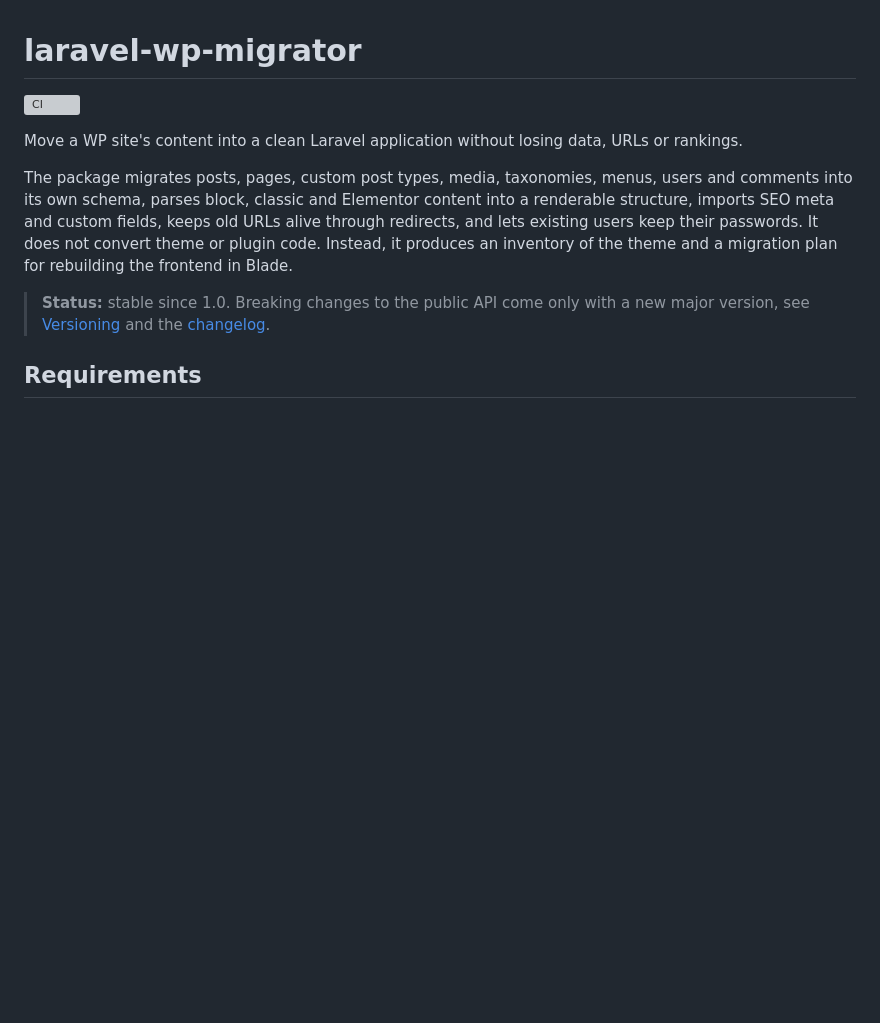
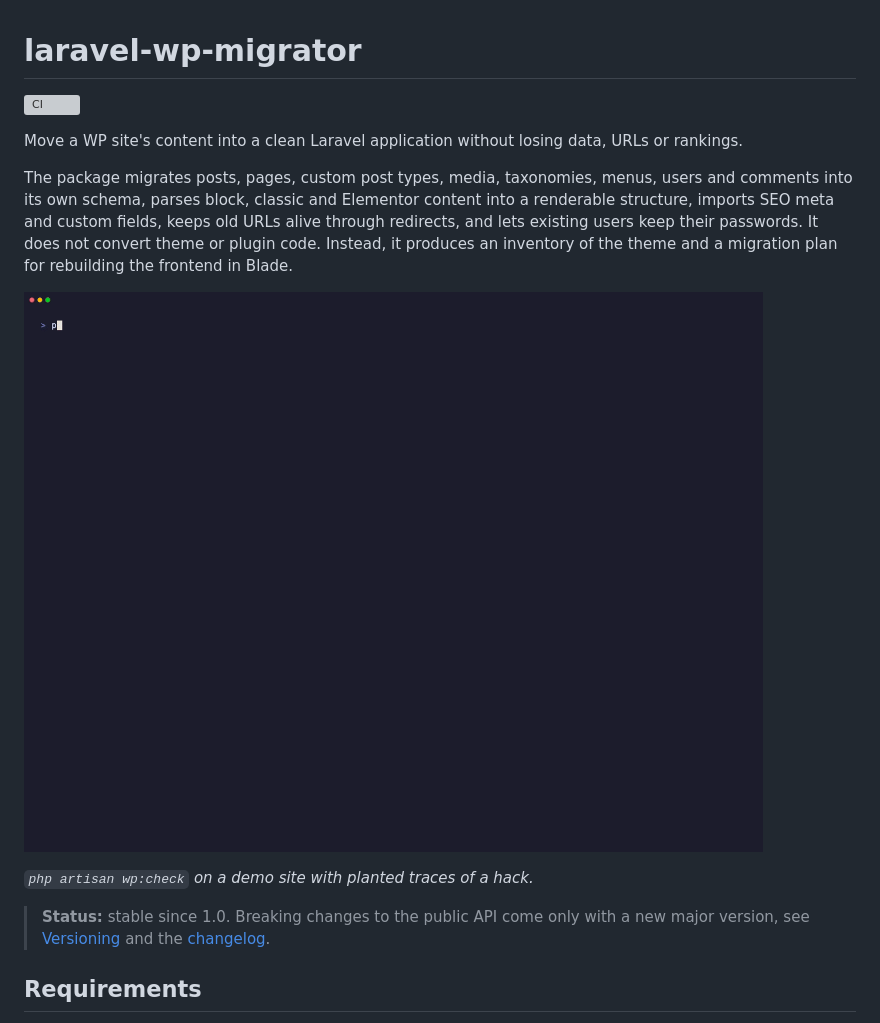
Before and after one commit to itsjustvita/laravel-wp-migrator, a Markdown page: README.md, the part around the change. Drawn GitHub-style; pictures changed too: art/wp-check.gif (added); blank space fills up the shorter version; grey boxes are pictures that could not be loaded.

Commit message:
Show wp:check in the README
A recording of wp:check on a demo site with planted traces of a hack, kept out of the Composer package.

```diff
--- a/README.md
+++ b/README.md
@@ -5,6 +5,10 @@
 Move a WP site's content into a clean Laravel application without losing data, URLs or rankings.
 
 The package migrates posts, pages, custom post types, media, taxonomies, menus, users and comments into its own schema, parses block, classic and Elementor content into a renderable structure, imports SEO meta and custom fields, keeps old URLs alive through redirects, and lets existing users keep their passwords. It does not convert theme or plugin code. Instead, it produces an inventory of the theme and a migration plan for rebuilding the frontend in Blade.
+
+![wp:check on a demo site with planted traces of a hack: the administrators, suspicious content and content that is not migrated](https://raw.githubusercontent.com/itsjustvita/laravel-wp-migrator/main/art/wp-check.gif)
+
+*`php artisan wp:check` on a demo site with planted traces of a hack.*
 
 > **Status:** stable since 1.0. Breaking changes to the public API come only with a new major version, see [Versioning](#versioning) and the [changelog](CHANGELOG.md).
 
```
Also changed, not shown: 1 other file.
